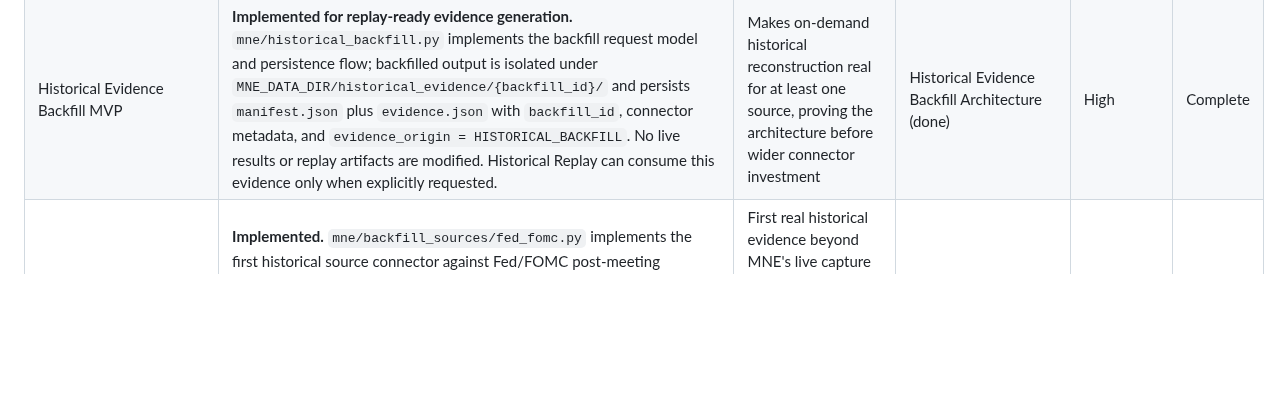
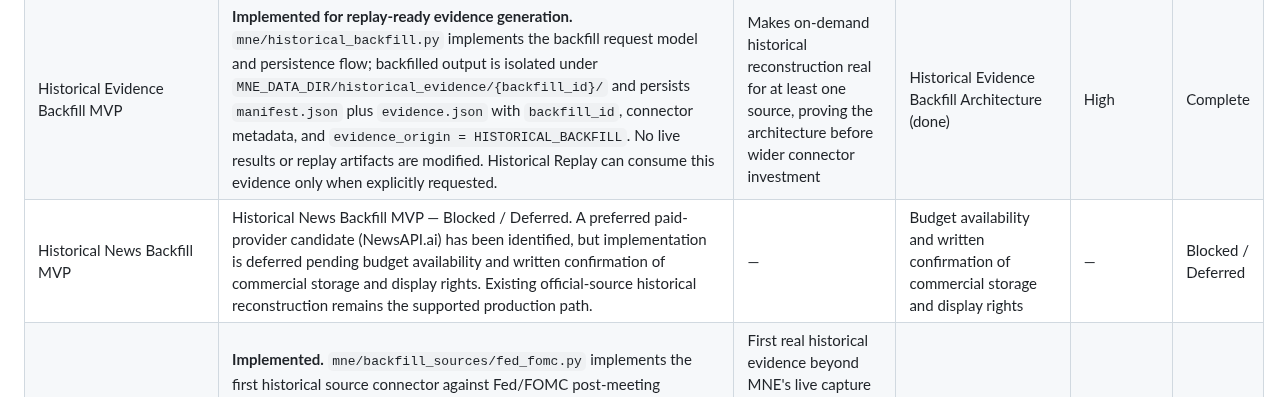
Before and after one commit to nexusunites/macro-narrative-engine, a Markdown page: docs/product_backlog.md, the part around the change. Drawn GitHub-style; blank space fills up the shorter version.

Commit message:
Add historical news archive feasibility study

```diff
--- a/docs/product_backlog.md
+++ b/docs/product_backlog.md
@@ -129,6 +129,7 @@ Core replay cutoff, temporal-integrity, provenance, deterministic deduplication,
 | Historical/evidence confidence split | Future, not implemented. `source_confidence` vs. `evidence_confidence` per historical run | Honest signal about reconstruction completeness | Replay Engine orchestration | Medium | Future |
 | Historical Evidence Backfill Architecture | **Implemented.** `docs/historical_evidence_backfill_architecture.md` defines the architecture for on-demand historical evidence reconstruction: a Historical Source Registry model, backfill request model, connector contract, evidence normalization into standard `EvidenceObject`s tagged `evidence_origin = HISTORICAL_BACKFILL`, a three-tier storage model, a backfill manifest/cache keyed by `backfill_id`, and an additive integration point with Historical Replay's existing evidence-selection/cutoff logic. The Fed/FOMC, BLS CPI, BEA GDP/PCE, and EIA Energy implementations now follow this architecture. | Establishes how MNE can support historical dates beyond its live capture window without storing all history up front | Historical Replay foundation (done) | Medium | Complete |
 | Historical Evidence Backfill MVP | **Implemented for replay-ready evidence generation.** `mne/historical_backfill.py` implements the backfill request model and persistence flow; backfilled output is isolated under `MNE_DATA_DIR/historical_evidence/{backfill_id}/` and persists `manifest.json` plus `evidence.json` with `backfill_id`, connector metadata, and `evidence_origin = HISTORICAL_BACKFILL`. No live results or replay artifacts are modified. Historical Replay can consume this evidence only when explicitly requested. | Makes on-demand historical reconstruction real for at least one source, proving the architecture before wider connector investment | Historical Evidence Backfill Architecture (done) | High | Complete |
+| Historical News Backfill MVP | Historical News Backfill MVP — Blocked / Deferred. A preferred paid-provider candidate (NewsAPI.ai) has been identified, but implementation is deferred pending budget availability and written confirmation of commercial storage and display rights. Existing official-source historical reconstruction remains the supported production path. | — | Budget availability and written confirmation of commercial storage and display rights | — | Blocked / Deferred |
 | Fed/FOMC Backfill MVP | **Implemented.** `mne/backfill_sources/fed_fomc.py` implements the first historical source connector against Fed/FOMC post-meeting statements; `mne/backfill_sources/__init__.py` registers the source package. The MVP produces normalized, replay-ready historical evidence from public Fed/FOMC communications while avoiding live source collection, news archives, paywall complexity, and replay mutation. | First real historical evidence beyond MNE's live capture window, now available to explicitly requested Historical Replay backfill inclusion | Historical Evidence Backfill MVP | High | Complete |
 | BLS CPI historical backfill connector / second official-source connector | **Implemented.** The BLS Inflation Historical Backfill MVP parses official BLS CPI/inflation release archive records and produces normalized, replay-ready historical evidence. This is the second official-source category after Fed/FOMC and remains separate from live source collection. BLS PPI and Employment Situation connectors are not implemented. | Proves the backfill architecture across a second official-source category and adds historical inflation evidence | Historical Evidence Backfill MVP | High | Complete |
 | BEA GDP/PCE historical backfill connector / third official-source connector | **Implemented.** `mne/backfill_sources/bea_gdp_pce.py` parses official BEA GDP and Personal Income and Outlays / PCE release records. `mne/historical_backfill.py` dispatches `bea_gdp_pce`, including CLI requests using `--source bea_gdp_pce --start YYYY-MM-DD --end YYYY-MM-DD`, and produces normalized replay-ready evidence with `connector_source_id = bea_gdp_pce`, `provider = BEA`, and `category = Economic Data / Growth / Inflation`. It remains separate from live source collection. | Proves the architecture across a third official-source category and adds historical growth and inflation-adjacent evidence | Historical Evidence Backfill MVP | High | Complete |
```
Also changed, not shown: docs/historical_news_archive_feasibility.md (added, +167 -0 lines).
